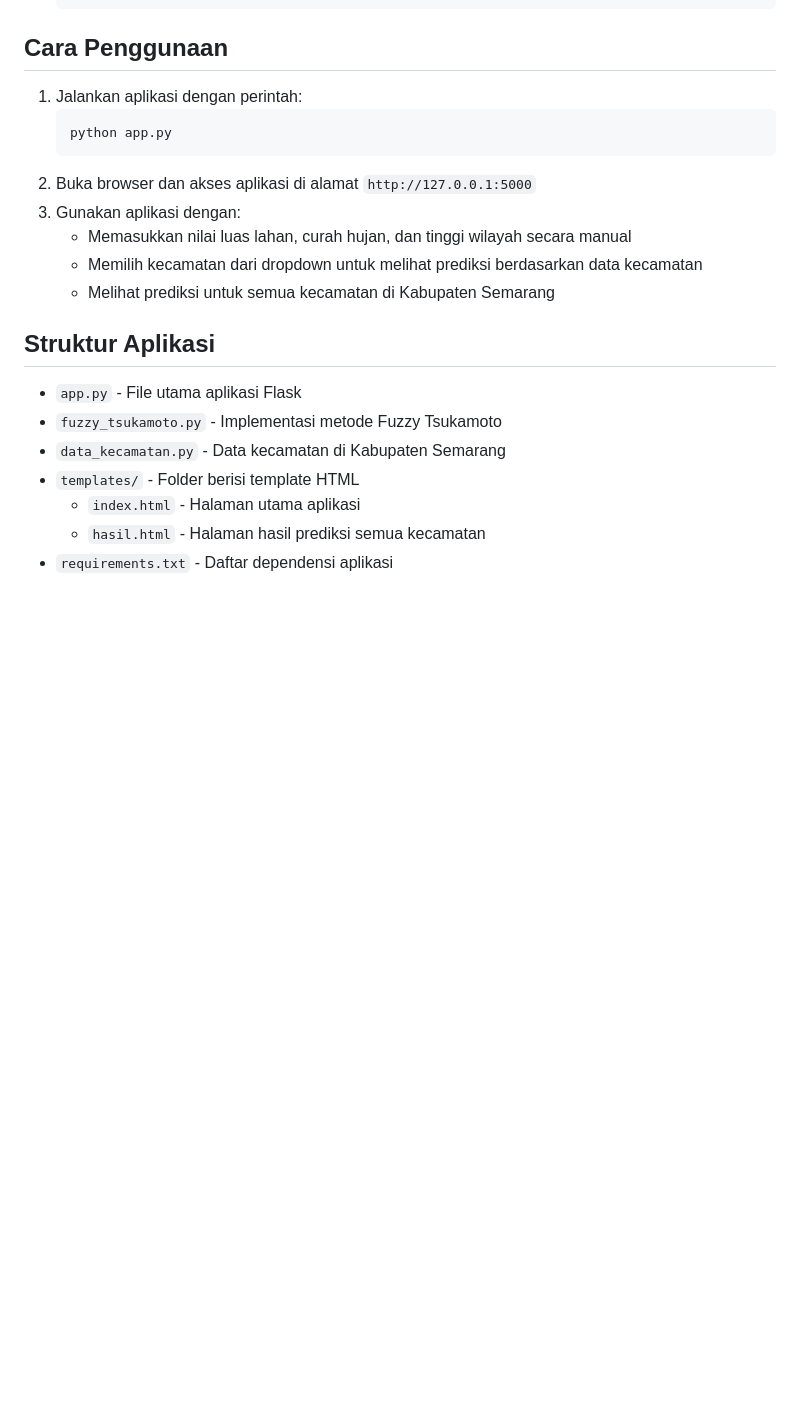
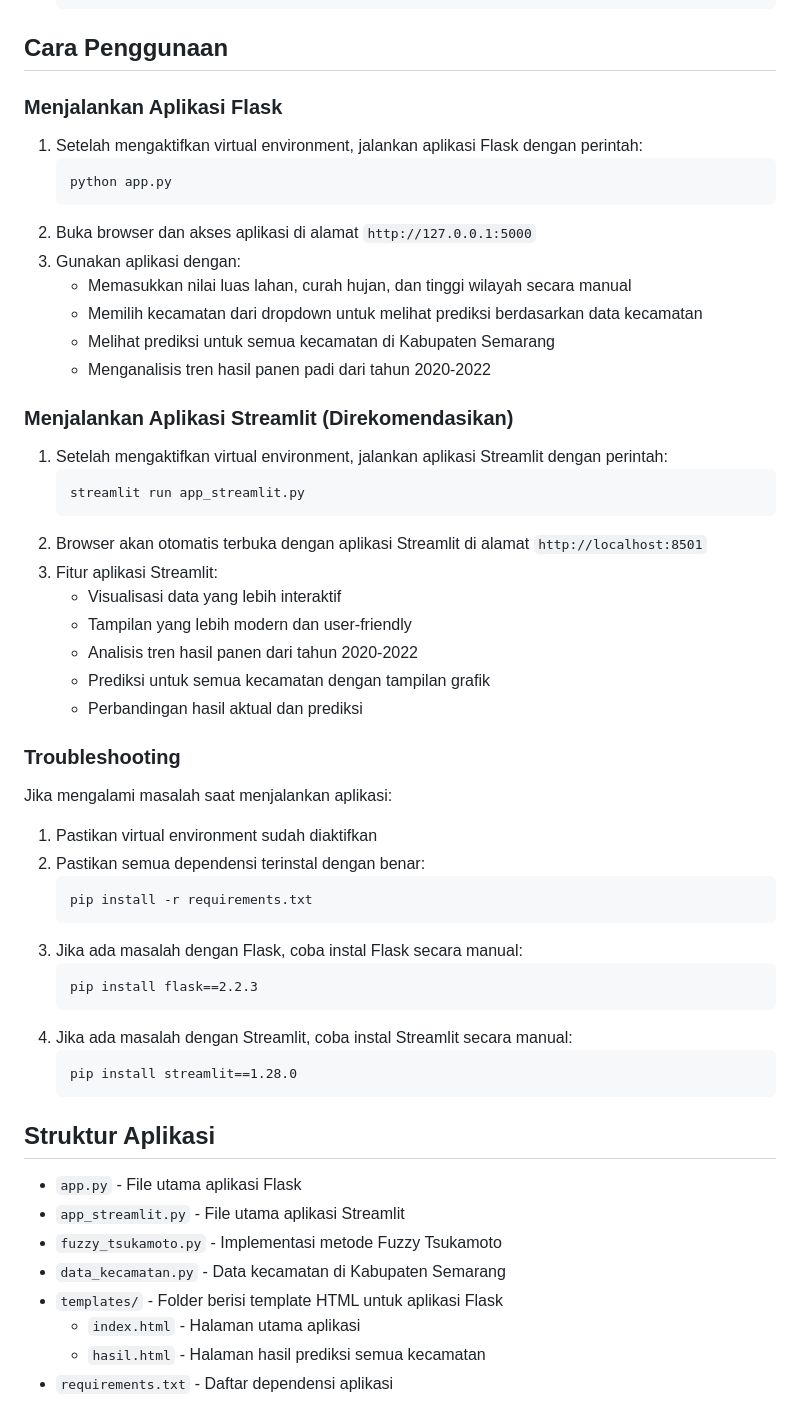
Before and after one commit to Havizhan/Project_AI, a Markdown page: README.md, the part around the change. Drawn GitHub-style; blank space fills up the shorter version.

````diff
--- a/README.md
+++ b/README.md
@@ -35,7 +35,9 @@ Aplikasi ini mengimplementasikan metode Fuzzy Tsukamoto untuk memprediksi hasil
 
 ## Cara Penggunaan
 
-1. Jalankan aplikasi dengan perintah:
+### Menjalankan Aplikasi Flask
+
+1. Setelah mengaktifkan virtual environment, jalankan aplikasi Flask dengan perintah:
    ```
    python app.py
    ```
@@ -44,13 +46,47 @@ Aplikasi ini mengimplementasikan metode Fuzzy Tsukamoto untuk memprediksi hasil
    - Memasukkan nilai luas lahan, curah hujan, dan tinggi wilayah secara manual
    - Memilih kecamatan dari dropdown untuk melihat prediksi berdasarkan data kecamatan
    - Melihat prediksi untuk semua kecamatan di Kabupaten Semarang
+   - Menganalisis tren hasil panen padi dari tahun 2020-2022
+
+### Menjalankan Aplikasi Streamlit (Direkomendasikan)
+
+1. Setelah mengaktifkan virtual environment, jalankan aplikasi Streamlit dengan perintah:
+   ```
+   streamlit run app_streamlit.py
+   ```
+2. Browser akan otomatis terbuka dengan aplikasi Streamlit di alamat `http://localhost:8501`
+3. Fitur aplikasi Streamlit:
+   - Visualisasi data yang lebih interaktif
+   - Tampilan yang lebih modern dan user-friendly
+   - Analisis tren hasil panen dari tahun 2020-2022
+   - Prediksi untuk semua kecamatan dengan tampilan grafik
+   - Perbandingan hasil aktual dan prediksi
+
+### Troubleshooting
+
+Jika mengalami masalah saat menjalankan aplikasi:
+
+1. Pastikan virtual environment sudah diaktifkan
+2. Pastikan semua dependensi terinstal dengan benar:
+   ```
+   pip install -r requirements.txt
+   ```
+3. Jika ada masalah dengan Flask, coba instal Flask secara manual:
+   ```
+   pip install flask==2.2.3
+   ```
+4. Jika ada masalah dengan Streamlit, coba instal Streamlit secara manual:
+   ```
+   pip install streamlit==1.28.0
+   ```
 
 ## Struktur Aplikasi
 
 - `app.py` - File utama aplikasi Flask
+- `app_streamlit.py` - File utama aplikasi Streamlit
 - `fuzzy_tsukamoto.py` - Implementasi metode Fuzzy Tsukamoto
 - `data_kecamatan.py` - Data kecamatan di Kabupaten Semarang
-- `templates/` - Folder berisi template HTML
+- `templates/` - Folder berisi template HTML untuk aplikasi Flask
   - `index.html` - Halaman utama aplikasi
   - `hasil.html` - Halaman hasil prediksi semua kecamatan
 - `requirements.txt` - Daftar dependensi aplikasi
````
